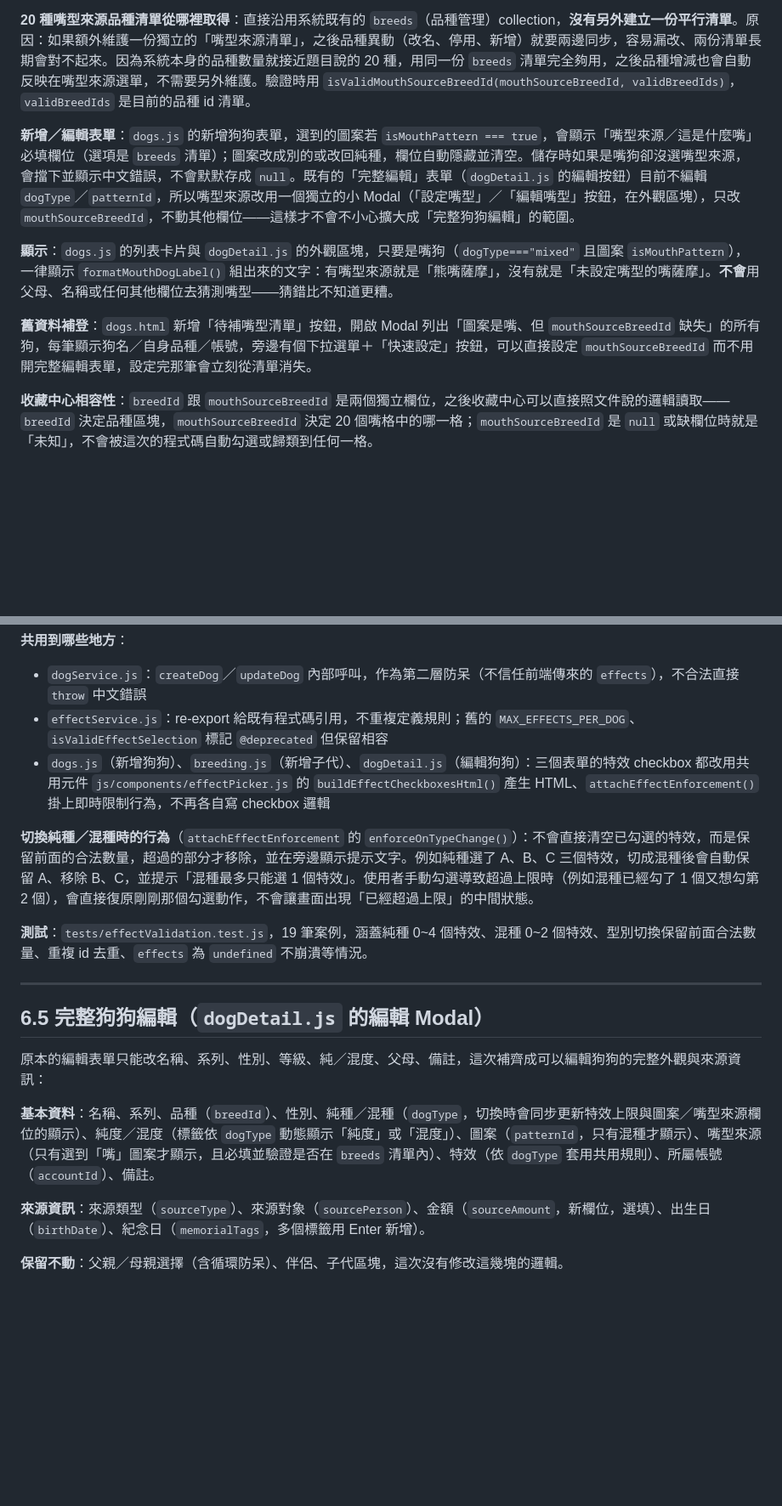
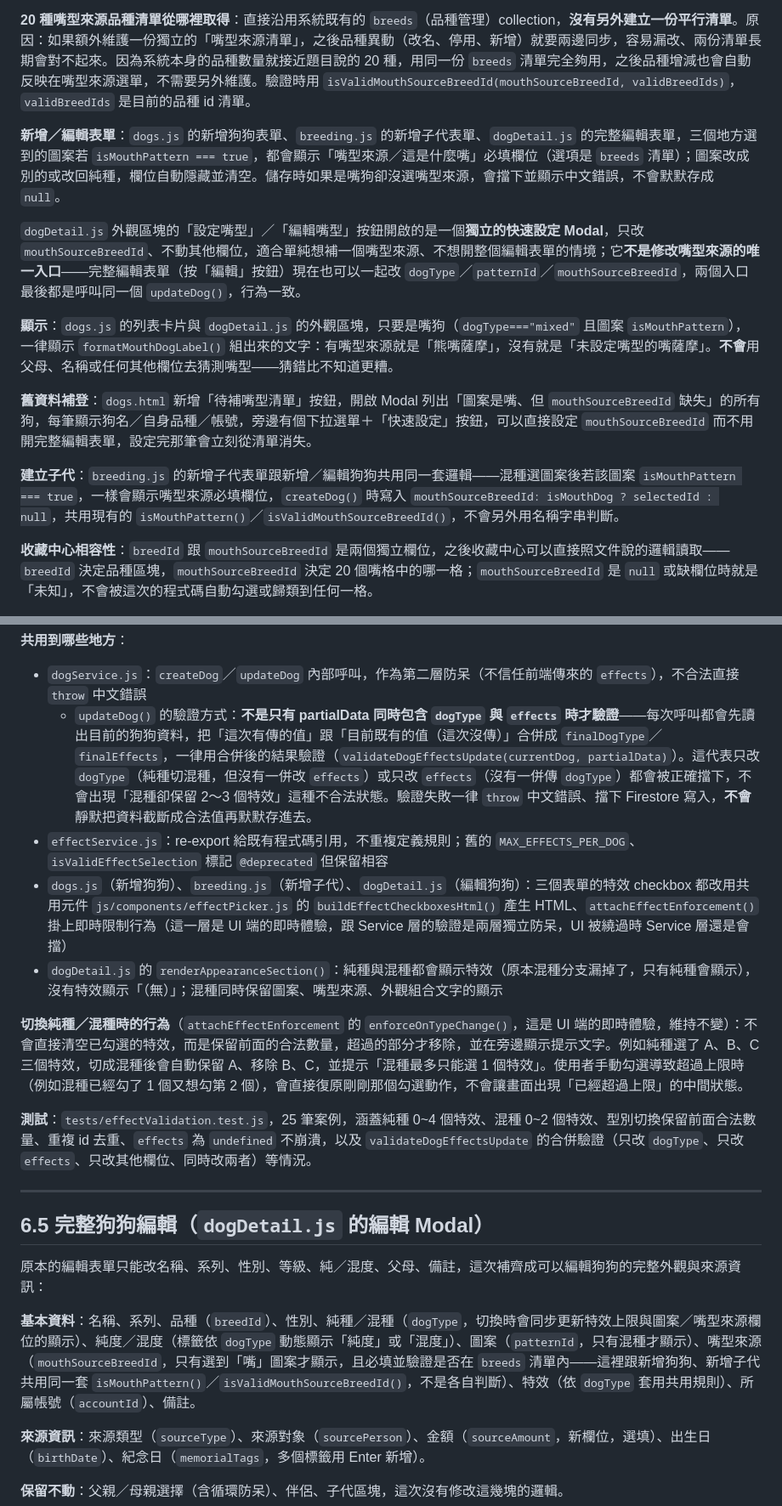
Before and after one commit to Lzx9301/sp2-dog-manager, a Markdown page: README.md, 2 parts joined by grey strips. Shown at 85% size. GitHub-like rendering; blank space fills up the shorter version.

```diff
--- a/README.md
+++ b/README.md
@@ -412,11 +412,15 @@ dogId, fromAccountId, toAccountId, movedAt, notes
 
 **20 種嘴型來源品種清單從哪裡取得**：直接沿用系統既有的 `breeds`（品種管理）collection，**沒有另外建立一份平行清單**。原因：如果額外維護一份獨立的「嘴型來源清單」，之後品種異動（改名、停用、新增）就要兩邊同步，容易漏改、兩份清單長期會對不起來。因為系統本身的品種數量就接近題目說的 20 種，用同一份 `breeds` 清單完全夠用，之後品種增減也會自動反映在嘴型來源選單，不需要另外維護。驗證時用 `isValidMouthSourceBreedId(mouthSourceBreedId, validBreedIds)`，`validBreedIds` 是目前的品種 id 清單。
 
-**新增／編輯表單**：`dogs.js` 的新增狗狗表單，選到的圖案若 `isMouthPattern === true`，會顯示「嘴型來源／這是什麼嘴」必填欄位（選項是 `breeds` 清單）；圖案改成別的或改回純種，欄位自動隱藏並清空。儲存時如果是嘴狗卻沒選嘴型來源，會擋下並顯示中文錯誤，不會默默存成 `null`。既有的「完整編輯」表單（`dogDetail.js` 的編輯按鈕）目前不編輯 `dogType`／`patternId`，所以嘴型來源改用一個獨立的小 Modal（「設定嘴型」／「編輯嘴型」按鈕，在外觀區塊），只改 `mouthSourceBreedId`，不動其他欄位——這樣才不會不小心擴大成「完整狗狗編輯」的範圍。
+**新增／編輯表單**：`dogs.js` 的新增狗狗表單、`breeding.js` 的新增子代表單、`dogDetail.js` 的完整編輯表單，三個地方選到的圖案若 `isMouthPattern === true`，都會顯示「嘴型來源／這是什麼嘴」必填欄位（選項是 `breeds` 清單）；圖案改成別的或改回純種，欄位自動隱藏並清空。儲存時如果是嘴狗卻沒選嘴型來源，會擋下並顯示中文錯誤，不會默默存成 `null`。
+
+`dogDetail.js` 外觀區塊的「設定嘴型」／「編輯嘴型」按鈕開啟的是一個**獨立的快速設定 Modal**，只改 `mouthSourceBreedId`、不動其他欄位，適合單純想補一個嘴型來源、不想開整個編輯表單的情境；它**不是修改嘴型來源的唯一入口**——完整編輯表單（按「編輯」按鈕）現在也可以一起改 `dogType`／`patternId`／`mouthSourceBreedId`，兩個入口最後都是呼叫同一個 `updateDog()`，行為一致。
 
 **顯示**：`dogs.js` 的列表卡片與 `dogDetail.js` 的外觀區塊，只要是嘴狗（`dogType==="mixed"` 且圖案 `isMouthPattern`），一律顯示 `formatMouthDogLabel()` 組出來的文字：有嘴型來源就是「熊嘴薩摩」，沒有就是「未設定嘴型的嘴薩摩」。**不會**用父母、名稱或任何其他欄位去猜測嘴型——猜錯比不知道更糟。
 
 **舊資料補登**：`dogs.html` 新增「待補嘴型清單」按鈕，開啟 Modal 列出「圖案是嘴、但 `mouthSourceBreedId` 缺失」的所有狗，每筆顯示狗名／自身品種／帳號，旁邊有個下拉選單＋「快速設定」按鈕，可以直接設定 `mouthSourceBreedId` 而不用開完整編輯表單，設定完那筆會立刻從清單消失。
+
+**建立子代**：`breeding.js` 的新增子代表單跟新增／編輯狗狗共用同一套邏輯——混種選圖案後若該圖案 `isMouthPattern === true`，一樣會顯示嘴型來源必填欄位，`createDog()` 時寫入 `mouthSourceBreedId: isMouthDog ? selectedId : null`，共用現有的 `isMouthPattern()`／`isValidMouthSourceBreedId()`，不會另外用名稱字串判斷。
 
 **收藏中心相容性**：`breedId` 跟 `mouthSourceBreedId` 是兩個獨立欄位，之後收藏中心可以直接照文件說的邏輯讀取——`breedId` 決定品種區塊，`mouthSourceBreedId` 決定 20 個嘴格中的哪一格；`mouthSourceBreedId` 是 `null` 或缺欄位時就是「未知」，不會被這次的程式碼自動勾選或歸類到任何一格。
 
@@ -440,12 +444,14 @@ dogId, fromAccountId, toAccountId, movedAt, notes
 
 **共用到哪些地方**：
 - `dogService.js`：`createDog`／`updateDog` 內部呼叫，作為第二層防呆（不信任前端傳來的 `effects`），不合法直接 `throw` 中文錯誤
+  - `updateDog()` 的驗證方式：**不是只有 partialData 同時包含 `dogType` 與 `effects` 時才驗證**——每次呼叫都會先讀出目前的狗狗資料，把「這次有傳的值」跟「目前既有的值（這次沒傳）」合併成 `finalDogType`／`finalEffects`，一律用合併後的結果驗證（`validateDogEffectsUpdate(currentDog, partialData)`）。這代表只改 `dogType`（純種切混種，但沒有一併改 `effects`）或只改 `effects`（沒有一併傳 `dogType`）都會被正確擋下，不會出現「混種卻保留 2～3 個特效」這種不合法狀態。驗證失敗一律 `throw` 中文錯誤、擋下 Firestore 寫入，**不會**靜默把資料截斷成合法值再默默存進去。
 - `effectService.js`：re-export 給既有程式碼引用，不重複定義規則；舊的 `MAX_EFFECTS_PER_DOG`、`isValidEffectSelection` 標記 `@deprecated` 但保留相容
-- `dogs.js`（新增狗狗）、`breeding.js`（新增子代）、`dogDetail.js`（編輯狗狗）：三個表單的特效 checkbox 都改用共用元件 `js/components/effectPicker.js` 的 `buildEffectCheckboxesHtml()` 產生 HTML、`attachEffectEnforcement()` 掛上即時限制行為，不再各自寫 checkbox 邏輯
+- `dogs.js`（新增狗狗）、`breeding.js`（新增子代）、`dogDetail.js`（編輯狗狗）：三個表單的特效 checkbox 都改用共用元件 `js/components/effectPicker.js` 的 `buildEffectCheckboxesHtml()` 產生 HTML、`attachEffectEnforcement()` 掛上即時限制行為（這一層是 UI 端的即時體驗，跟 Service 層的驗證是兩層獨立防呆，UI 被繞過時 Service 層還是會擋）
+- `dogDetail.js` 的 `renderAppearanceSection()`：純種與混種都會顯示特效（原本混種分支漏掉了，只有純種會顯示），沒有特效顯示「（無）」；混種同時保留圖案、嘴型來源、外觀組合文字的顯示
 
-**切換純種／混種時的行為**（`attachEffectEnforcement` 的 `enforceOnTypeChange()`）：不會直接清空已勾選的特效，而是保留前面的合法數量，超過的部分才移除，並在旁邊顯示提示文字。例如純種選了 A、B、C 三個特效，切成混種後會自動保留 A、移除 B、C，並提示「混種最多只能選 1 個特效」。使用者手動勾選導致超過上限時（例如混種已經勾了 1 個又想勾第 2 個），會直接復原剛剛那個勾選動作，不會讓畫面出現「已經超過上限」的中間狀態。
+**切換純種／混種時的行為**（`attachEffectEnforcement` 的 `enforceOnTypeChange()`，這是 UI 端的即時體驗，維持不變）：不會直接清空已勾選的特效，而是保留前面的合法數量，超過的部分才移除，並在旁邊顯示提示文字。例如純種選了 A、B、C 三個特效，切成混種後會自動保留 A、移除 B、C，並提示「混種最多只能選 1 個特效」。使用者手動勾選導致超過上限時（例如混種已經勾了 1 個又想勾第 2 個），會直接復原剛剛那個勾選動作，不會讓畫面出現「已經超過上限」的中間狀態。
 
-**測試**：`tests/effectValidation.test.js`，19 筆案例，涵蓋純種 0~4 個特效、混種 0~2 個特效、型別切換保留前面合法數量、重複 id 去重、`effects` 為 `undefined` 不崩潰等情況。
+**測試**：`tests/effectValidation.test.js`，25 筆案例，涵蓋純種 0~4 個特效、混種 0~2 個特效、型別切換保留前面合法數量、重複 id 去重、`effects` 為 `undefined` 不崩潰，以及 `validateDogEffectsUpdate` 的合併驗證（只改 `dogType`、只改 `effects`、只改其他欄位、同時改兩者）等情況。
 
 ---
 
@@ -453,7 +459,7 @@ dogId, fromAccountId, toAccountId, movedAt, notes
 
 原本的編輯表單只能改名稱、系列、性別、等級、純／混度、父母、備註，這次補齊成可以編輯狗狗的完整外觀與來源資訊：
 
-**基本資料**：名稱、系列、品種（`breedId`）、性別、純種／混種（`dogType`，切換時會同步更新特效上限與圖案／嘴型來源欄位的顯示）、純度／混度（標籤依 `dogType` 動態顯示「純度」或「混度」）、圖案（`patternId`，只有混種才顯示）、嘴型來源（只有選到「嘴」圖案才顯示，且必填並驗證是否在 `breeds` 清單內）、特效（依 `dogType` 套用共用規則）、所屬帳號（`accountId`）、備註。
+**基本資料**：名稱、系列、品種（`breedId`）、性別、純種／混種（`dogType`，切換時會同步更新特效上限與圖案／嘴型來源欄位的顯示）、純度／混度（標籤依 `dogType` 動態顯示「純度」或「混度」）、圖案（`patternId`，只有混種才顯示）、嘴型來源（`mouthSourceBreedId`，只有選到「嘴」圖案才顯示，且必填並驗證是否在 `breeds` 清單內——這裡跟新增狗狗、新增子代共用同一套 `isMouthPattern()`／`isValidMouthSourceBreedId()`，不是各自判斷）、特效（依 `dogType` 套用共用規則）、所屬帳號（`accountId`）、備註。
 
 **來源資訊**：來源類型（`sourceType`）、來源對象（`sourcePerson`）、金額（`sourceAmount`，新欄位，選填）、出生日（`birthDate`）、紀念日（`memorialTags`，多個標籤用 Enter 新增）。
 
```
